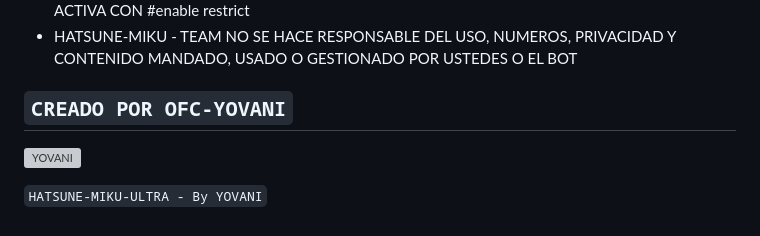
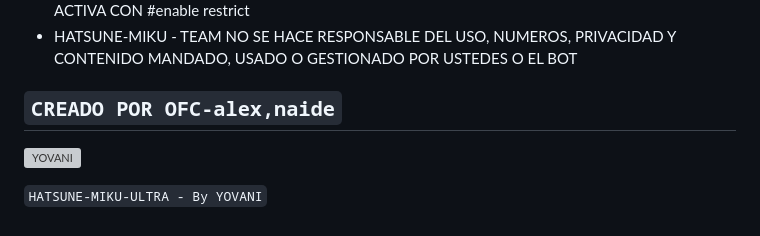
Before and after one commit to Incongnito45/Hasume-miku, a Markdown page: README.md, the part around the change. GitHub-like rendering; grey boxes are pictures that could not be loaded.

```diff
--- a/README.md
+++ b/README.md
@@ -135,7 +135,7 @@ npm start
 - HATSUNE-MIKU - TEAM NO SE HACE RESPONSABLE DEL USO, NUMEROS, PRIVACIDAD Y CONTENIDO MANDADO, USADO O GESTIONADO POR USTEDES O EL BOT
 
 
-## `CREADO POR OFC-YOVANI`
-<a href="https://github.com/OFC-YOVANI"><img src="https://i.imgur.com/JP52fdP.jpg" width="250" height="250" alt="YOVANI"/></a>
+## `CREADO POR OFC-alex,naide`
+<a href=""><img src="https://i.imgur.com/JP52fdP.jpg" width="250" height="250" alt="YOVANI"/></a>
 
 `HATSUNE-MIKU-ULTRA - By YOVANI`
```
